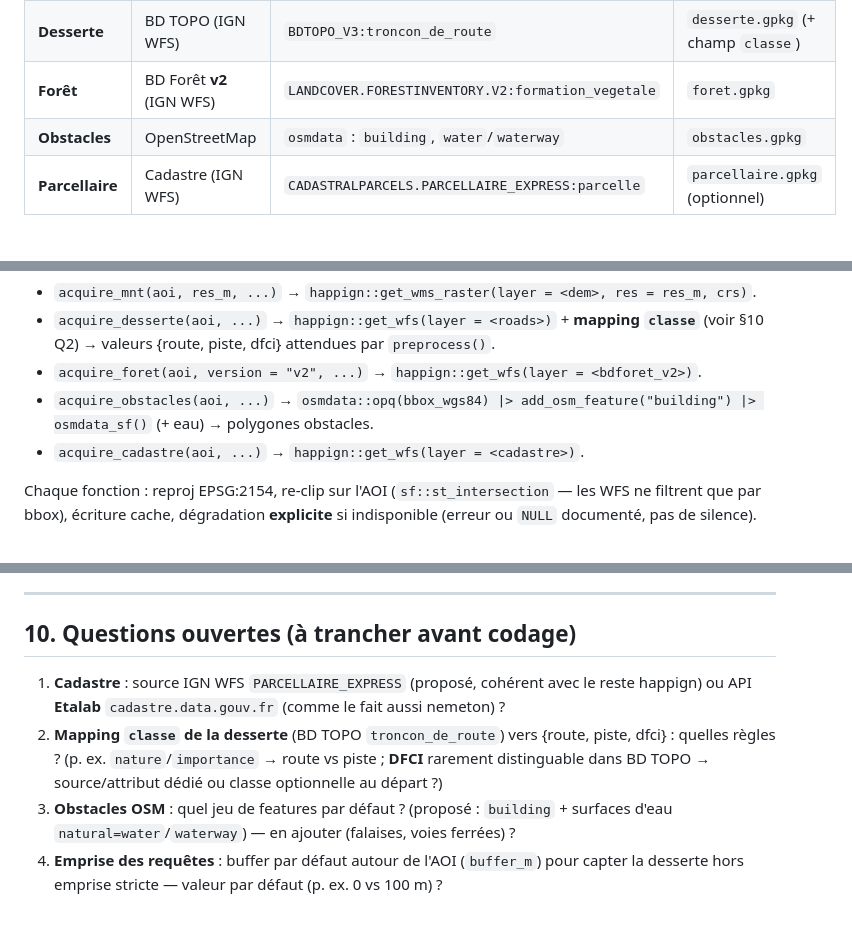
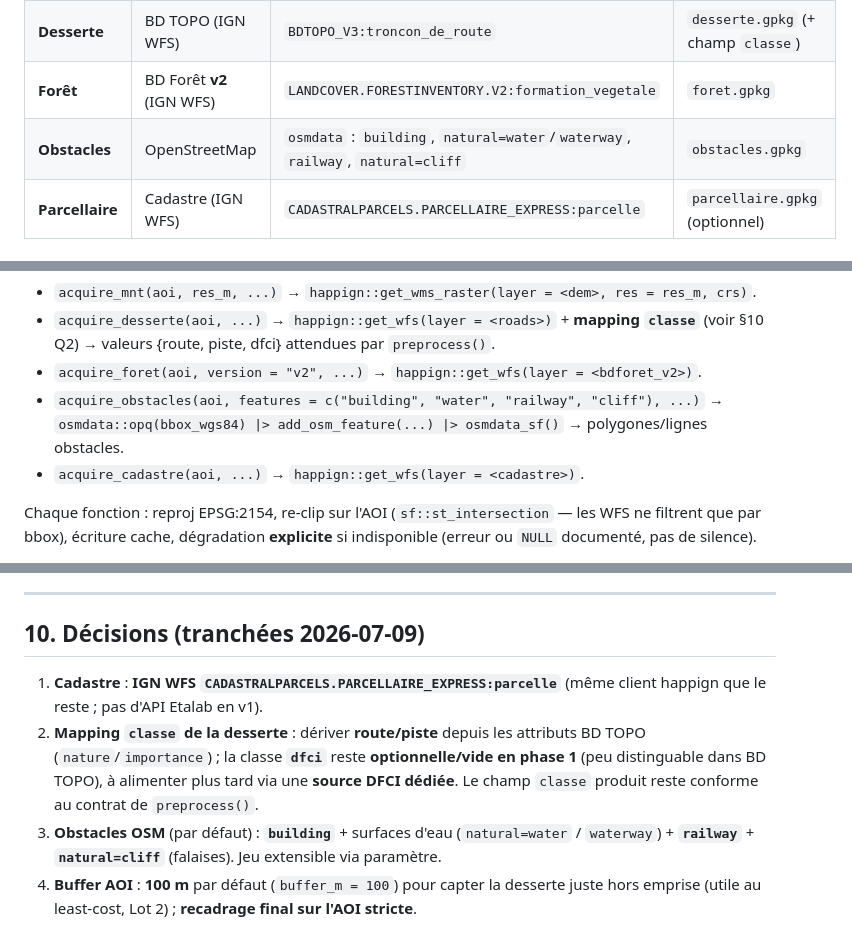
Before and after one commit to pobsteta/foretaccess, a Markdown page: specs/010-acquisition-aoi.md, 3 parts joined by grey strips. GitHub-like rendering.

Commit message:
docs(spec): fige les décisions Lot 10 (cadastre WFS, classe route/piste, OSM étendu, buffer 100m)
Co-Authored-By: Claude Opus 4.8 (1M context) <noreply@anthropic.com>

```diff
--- a/specs/010-acquisition-aoi.md
+++ b/specs/010-acquisition-aoi.md
@@ -32,7 +32,7 @@ Les sorties de ce lot sont exactement les **entrées** attendues par `preprocess
 | **MNT** | RGE ALTI (IGN WMS) | `ELEVATION.ELEVATIONGRIDCOVERAGE` @ **5 m** | raster `mnt.tif` |
 | **Desserte** | BD TOPO (IGN WFS) | `BDTOPO_V3:troncon_de_route` | `desserte.gpkg` (+ champ `classe`) |
 | **Forêt** | BD Forêt **v2** (IGN WFS) | `LANDCOVER.FORESTINVENTORY.V2:formation_vegetale` | `foret.gpkg` |
-| **Obstacles** | OpenStreetMap | `osmdata` : `building`, `water`/`waterway` | `obstacles.gpkg` |
+| **Obstacles** | OpenStreetMap | `osmdata` : `building`, `natural=water`/`waterway`, `railway`, `natural=cliff` | `obstacles.gpkg` |
 | **Parcellaire** | Cadastre (IGN WFS) | `CADASTRALPARCELS.PARCELLAIRE_EXPRESS:parcelle` | `parcellaire.gpkg` (optionnel) |
 
 ### Phase 2 (hors ce lot — notée pour la roadmap)
@@ -87,8 +87,8 @@ Fonctions par source (appelées par l'orchestrateur, testables isolément) :
 - `acquire_desserte(aoi, ...)` → `happign::get_wfs(layer = <roads>)` + **mapping `classe`**
   (voir §10 Q2) → valeurs {route, piste, dfci} attendues par `preprocess()`.
 - `acquire_foret(aoi, version = "v2", ...)` → `happign::get_wfs(layer = <bdforet_v2>)`.
-- `acquire_obstacles(aoi, ...)` → `osmdata::opq(bbox_wgs84) |> add_osm_feature("building") |>
-  osmdata_sf()` (+ eau) → polygones obstacles.
+- `acquire_obstacles(aoi, features = c("building", "water", "railway", "cliff"), ...)` →
+  `osmdata::opq(bbox_wgs84) |> add_osm_feature(...) |> osmdata_sf()` → polygones/lignes obstacles.
 - `acquire_cadastre(aoi, ...)` → `happign::get_wfs(layer = <cadastre>)`.
 
 Chaque fonction : reproj EPSG:2154, re-clip sur l'AOI (`sf::st_intersection` — les WFS ne
@@ -168,14 +168,15 @@ tests/testthat/test-datasources.R, test-acquire-*.R (mocks), test-acquire-online
 
 ---
 
-## 10. Questions ouvertes (à trancher avant codage)
+## 10. Décisions (tranchées 2026-07-09)
 
-1. **Cadastre** : source IGN WFS `PARCELLAIRE_EXPRESS` (proposé, cohérent avec le reste happign)
-   ou API **Etalab** `cadastre.data.gouv.fr` (comme le fait aussi nemeton) ?
-2. **Mapping `classe` de la desserte** (BD TOPO `troncon_de_route`) vers {route, piste, dfci} :
-   quelles règles ? (p. ex. `nature`/`importance` → route vs piste ; **DFCI** rarement
-   distinguable dans BD TOPO → source/attribut dédié ou classe optionnelle au départ ?)
-3. **Obstacles OSM** : quel jeu de features par défaut ? (proposé : `building` + surfaces d'eau
-   `natural=water`/`waterway`) — en ajouter (falaises, voies ferrées) ?
-4. **Emprise des requêtes** : buffer par défaut autour de l'AOI (`buffer_m`) pour capter la
-   desserte hors emprise stricte — valeur par défaut (p. ex. 0 vs 100 m) ?
+1. **Cadastre** : **IGN WFS `CADASTRALPARCELS.PARCELLAIRE_EXPRESS:parcelle`** (même client
+   happign que le reste ; pas d'API Etalab en v1).
+2. **Mapping `classe` de la desserte** : dériver **route/piste** depuis les attributs BD TOPO
+   (`nature`/`importance`) ; la classe **`dfci`** reste **optionnelle/vide en phase 1** (peu
+   distinguable dans BD TOPO), à alimenter plus tard via une **source DFCI dédiée**. Le champ
+   `classe` produit reste conforme au contrat de `preprocess()`.
+3. **Obstacles OSM** (par défaut) : **`building`** + surfaces d'eau (`natural=water` /
+   `waterway`) + **`railway`** + **`natural=cliff`** (falaises). Jeu extensible via paramètre.
+4. **Buffer AOI** : **100 m** par défaut (`buffer_m = 100`) pour capter la desserte juste hors
+   emprise (utile au least-cost, Lot 2) ; **recadrage final sur l'AOI stricte**.
```
